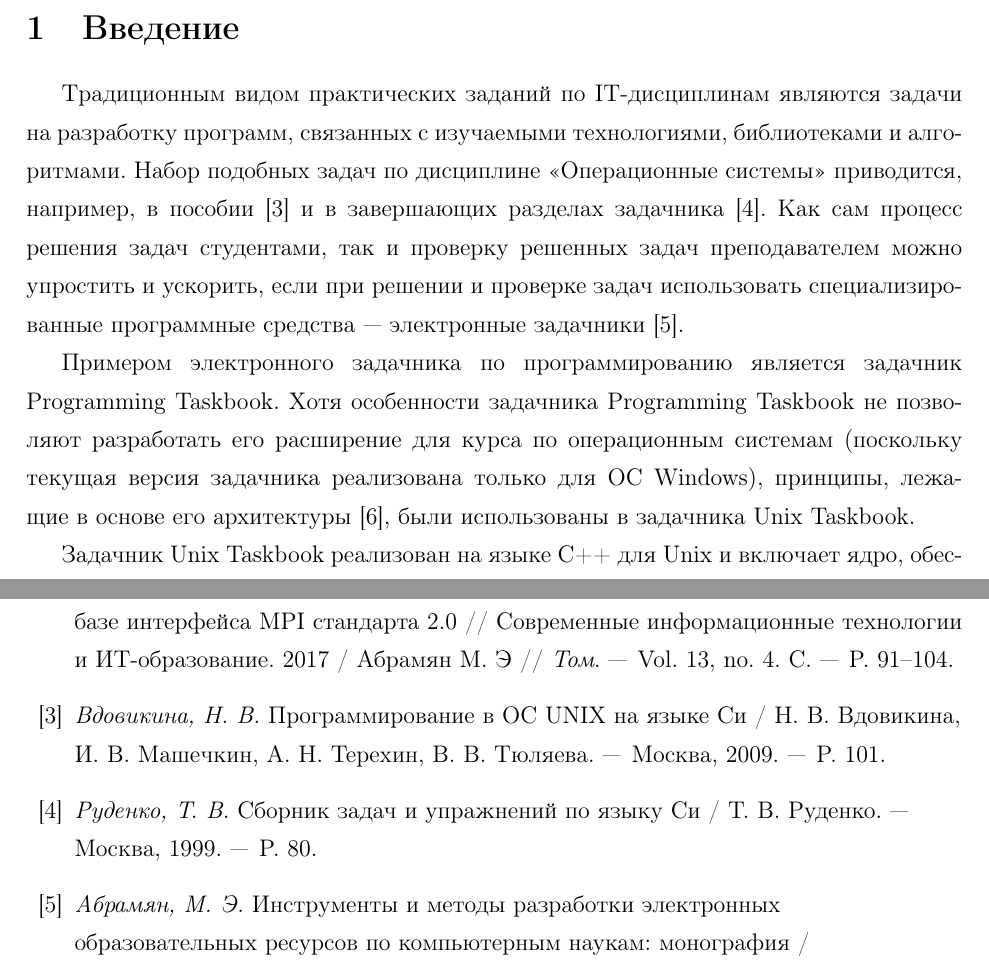
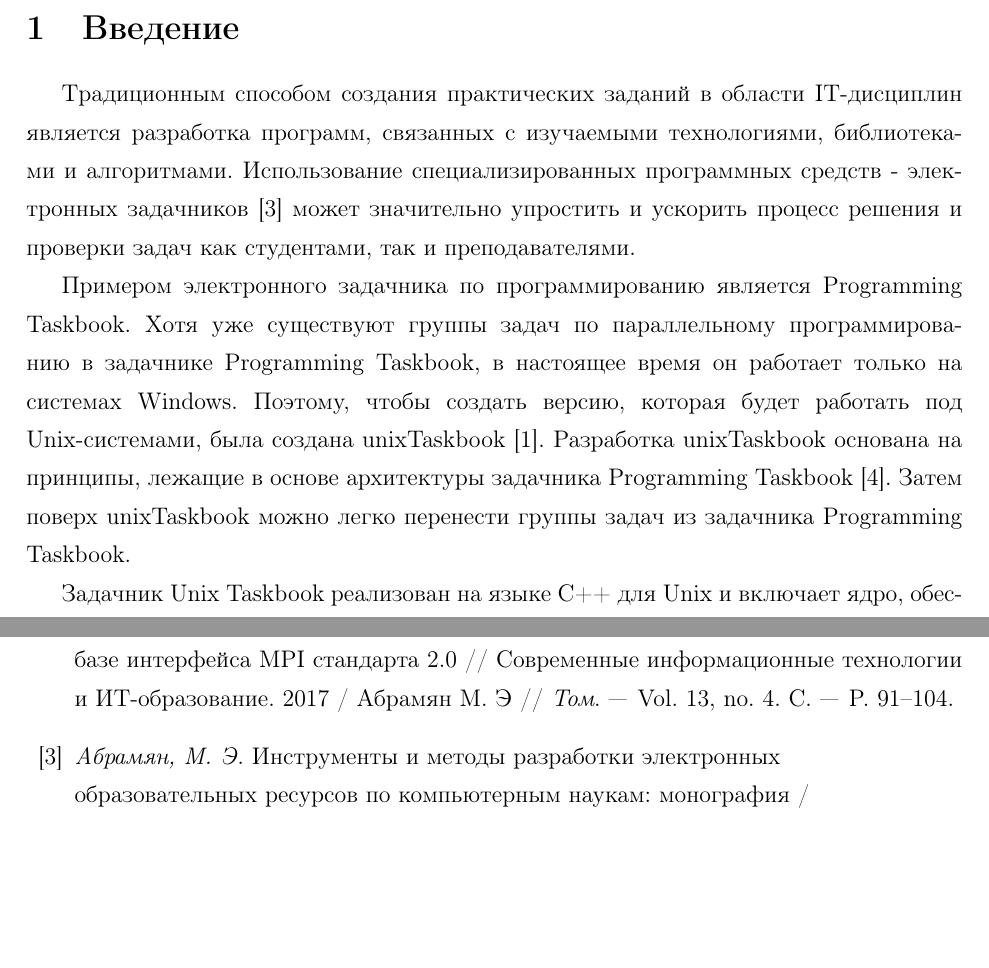
Before and after one commit to AllenOuyang/thesis, a LaTeX document (main.tex, which reads references.bib, src/Introduction.tex): two parts of pages 5 and 49 of 50 before the commit and two parts of pages 5 and 47 of 48 after it, joined at a grey line, cut so that both start at the same text, the shorter picture padded with empty space. The pictures show the PDF file main.pdf that the author committed with the source.

Commit message:
mod intro and beautify

```diff
--- a/references.bib
+++ b/references.bib
@@ -112,20 +112,6 @@
   howpublished={\url{https://ptaskbook.com/en/ptformpi2/mpi5comm.php}}
 }
 
-@book{ref16,
-  author = {Вдовикина, Н. В. and Машечкин, И. В. and Терехин, А. Н. and Тюляева, В. В.},
-  title = {Программирование в ОС UNIX на языке Си}, publisher = {Москва}, year = {2009},
-  pages = {101}
-}
-
-@book{ref17,
-  author = {Руденко, Т. В.},
-  title = {Сборник задач и упражнений по языку Си},
-  publisher = {Москва},
-  year = {1999},
-  pages = {80}
-}
-
 @book{ref18,
   author = {Абрамян, М. Э.},
   title = {Инструменты и методы разработки электронных образовательных ресурсов по компьютерным наукам: монография},
--- a/src/Introduction.tex
+++ b/src/Introduction.tex
@@ -6,21 +6,18 @@
 
 \section{Введение}
 
-Традиционным видом практических заданий по IT-дисциплинам являются задачи
-на разработку программ, связанных с изучаемыми технологиями, библиотеками
-и алгоритмами. Набор подобных задач по дисциплине «Операционные системы»
-приводится, например, в пособии \cite{ref16} и в завершающих разделах задачника \cite{ref17}.
-Как сам процесс решения задач студентами, так и проверку решенных задач
-преподавателем можно упростить и ускорить, если при решении и проверке
-задач использовать специализированные программные средства — электронные
-задачники \cite{ref18}.
+Традиционным способом создания практических заданий в области IT-дисциплин
+является разработка программ, связанных с изучаемыми технологиями, библиотеками
+и алгоритмами. Использование специализированных программных средств - электронных задачников \cite{ref18}
+может значительно упростить и ускорить процесс решения и проверки задач как студентами, так и преподавателями.
 
-Примером электронного задачника по программированию является задачник
-Programming Taskbook. Хотя особенности задачника Programming Taskbook не
-позволяют разработать его расширение для курса по операционным системам
-(поскольку текущая версия задачника реализована только для ОС Windows),
-принципы, лежа- щие в основе его архитектуры \cite{ref19}, были использованы в задачника
-Unix Taskbook.
+Примером электронного задачника по программированию является Programming Taskbook.
+Хотя уже существуют группы задач по параллельному программированию в задачнике Programming
+Taskbook, в настоящее время он работает только на системах Windows.
+Поэтому, чтобы создать версию, которая будет работать под Unix-системами, была создана unixTaskbook\cite{ref1}.
+Разработка unixTaskbook основана на принципы, лежащие в основе архитектуры задачника Programming Taskbook\cite{ref19}.
+Затем поверх unixTaskbook можно легко перенести группы задач из задачника Programming Taskbook.
+
 
 Задачник Unix Taskbook реализован на языке C++ для Unix и включает ядро,
 обеспечивающее его основную функциональность, и набор интерфейсов, которые
```
Also changed, not shown: src/part1.tex (+1 -1 lines), src/part4.tex (+16 -3 lines), images/demo.jpg (added), images/example.jpg (added), main.pdf, 1 other file.
